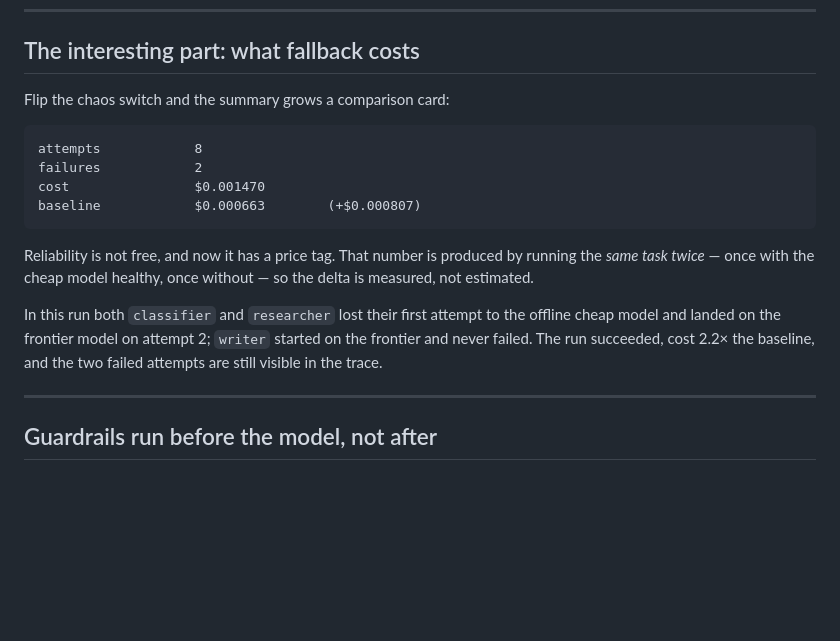
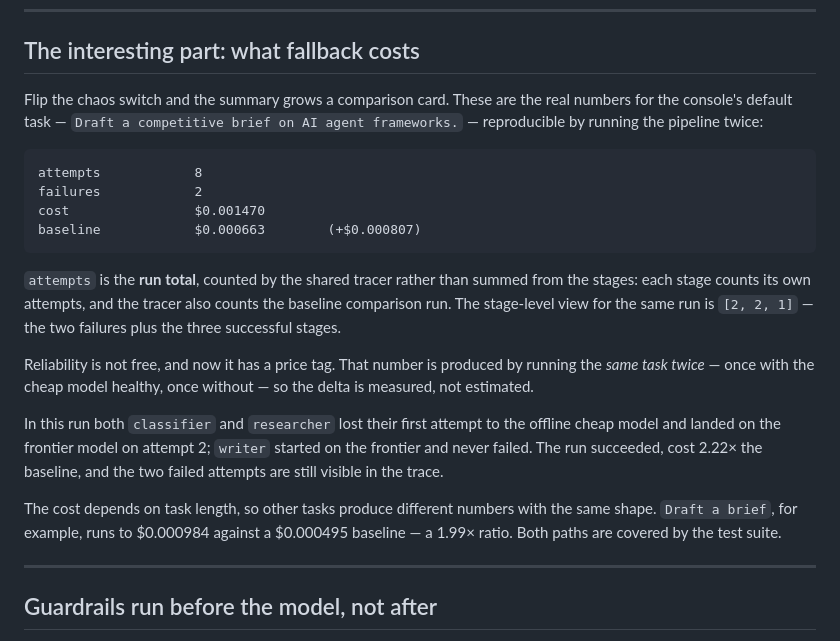
Before and after one commit to Diski7/fde-demo, a Markdown page: README.md, the part around the change. Rendered like a GitHub page; blank space fills up the shorter version.

Commit message:
Label the chaos-run numbers with the task that produces them
The README showed a real chaos-run cost block but never said which task produced
it, and quoted attempts as 8 while the prose described 5 stage attempts. Both
were true of different measures, which a reviewer could read as a contradiction.

The block is the console default task ("Draft a competitive brief on AI agent
frameworks."). Re-measured in a clean venv built from requirements.txt:

  task: Draft a competitive brief on AI agent frameworks.
    healthy : summary_attempts=6 stage_sum=3 failures=0 cost=$0.000663
    chaos   : summary_attempts=8 stage_sum=5 failures=2 cost=$0.001470
    baseline: cost=$0.000663 delta=+$0.000807 ratio=2.22x

README now states the task, explains that attempts is the shared-tracer run
total rather than the stage sum, and notes that cost tracks task length with a
second measured example ("Draft a brief": $0.000984 vs $0.000495 baseline).

Verified in the same session: 19 tests pass in a fresh venv (test_app 8,
test_service 11); HTTP smoke test returns stages=3 attempts=6 cost=0.000554 and
rejects an empty task with 400.

````diff
--- a/README.md
+++ b/README.md
@@ -52,7 +52,10 @@ docker run --rm -p 8080:8080 fleet-console
 
 ## The interesting part: what fallback costs
 
-Flip the chaos switch and the summary grows a comparison card:
+Flip the chaos switch and the summary grows a comparison card. These are the
+real numbers for the console's default task —
+`Draft a competitive brief on AI agent frameworks.` — reproducible by running
+the pipeline twice:
 
 ```
 attempts            8
@@ -61,14 +64,23 @@ cost                $0.001470
 baseline            $0.000663        (+$0.000807)
 ```
 
+`attempts` is the **run total**, counted by the shared tracer rather than summed
+from the stages: each stage counts its own attempts, and the tracer also counts
+the baseline comparison run. The stage-level view for the same run is `[2, 2, 1]`
+— the two failures plus the three successful stages.
+
 Reliability is not free, and now it has a price tag. That number is produced by
 running the *same task twice* — once with the cheap model healthy, once without
 — so the delta is measured, not estimated.
 
 In this run both `classifier` and `researcher` lost their first attempt to the
 offline cheap model and landed on the frontier model on attempt 2; `writer`
-started on the frontier and never failed. The run succeeded, cost 2.2× the
+started on the frontier and never failed. The run succeeded, cost 2.22× the
 baseline, and the two failed attempts are still visible in the trace.
+
+The cost depends on task length, so other tasks produce different numbers with
+the same shape. `Draft a brief`, for example, runs to $0.000984 against a
+$0.000495 baseline — a 1.99× ratio. Both paths are covered by the test suite.
 
 ---
 
````
